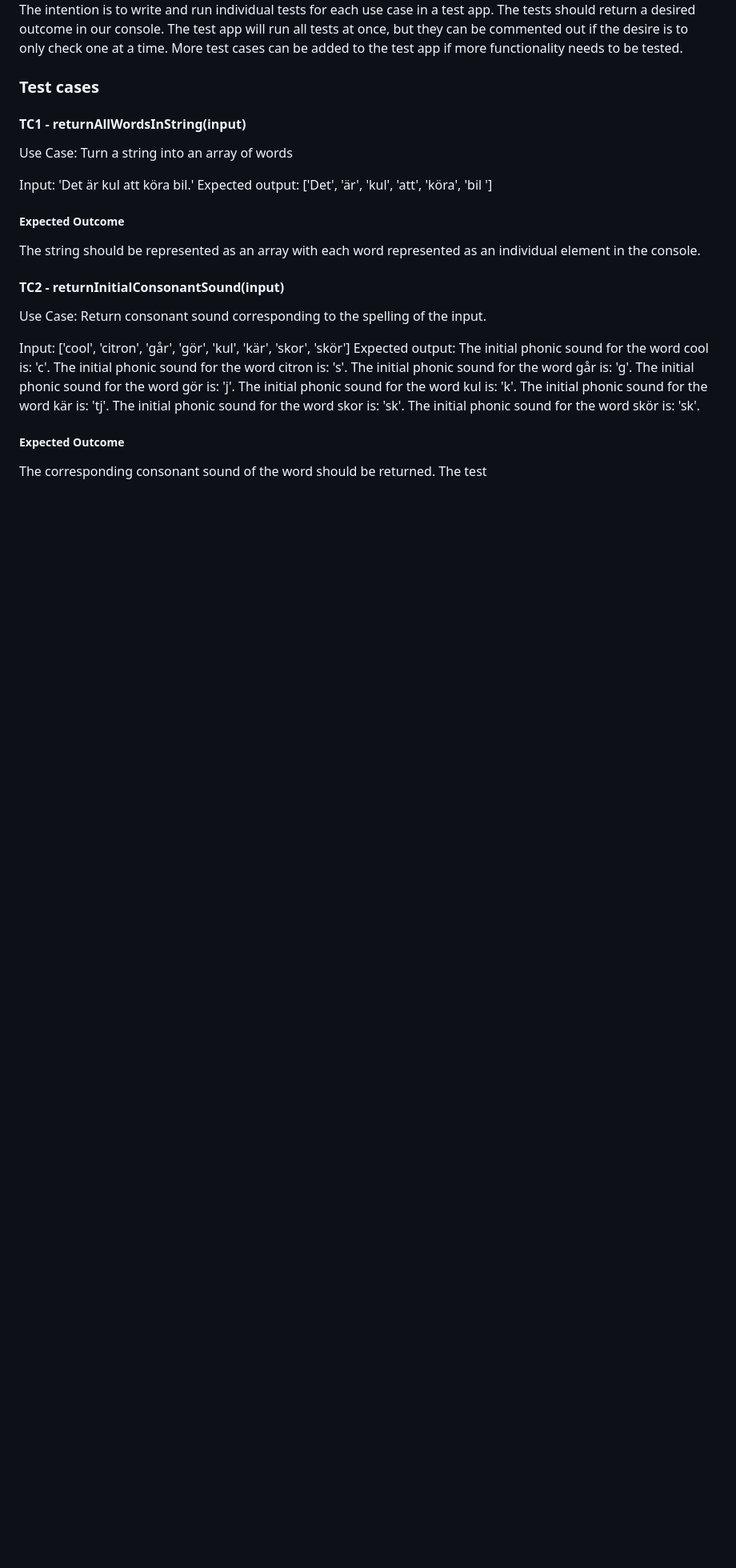
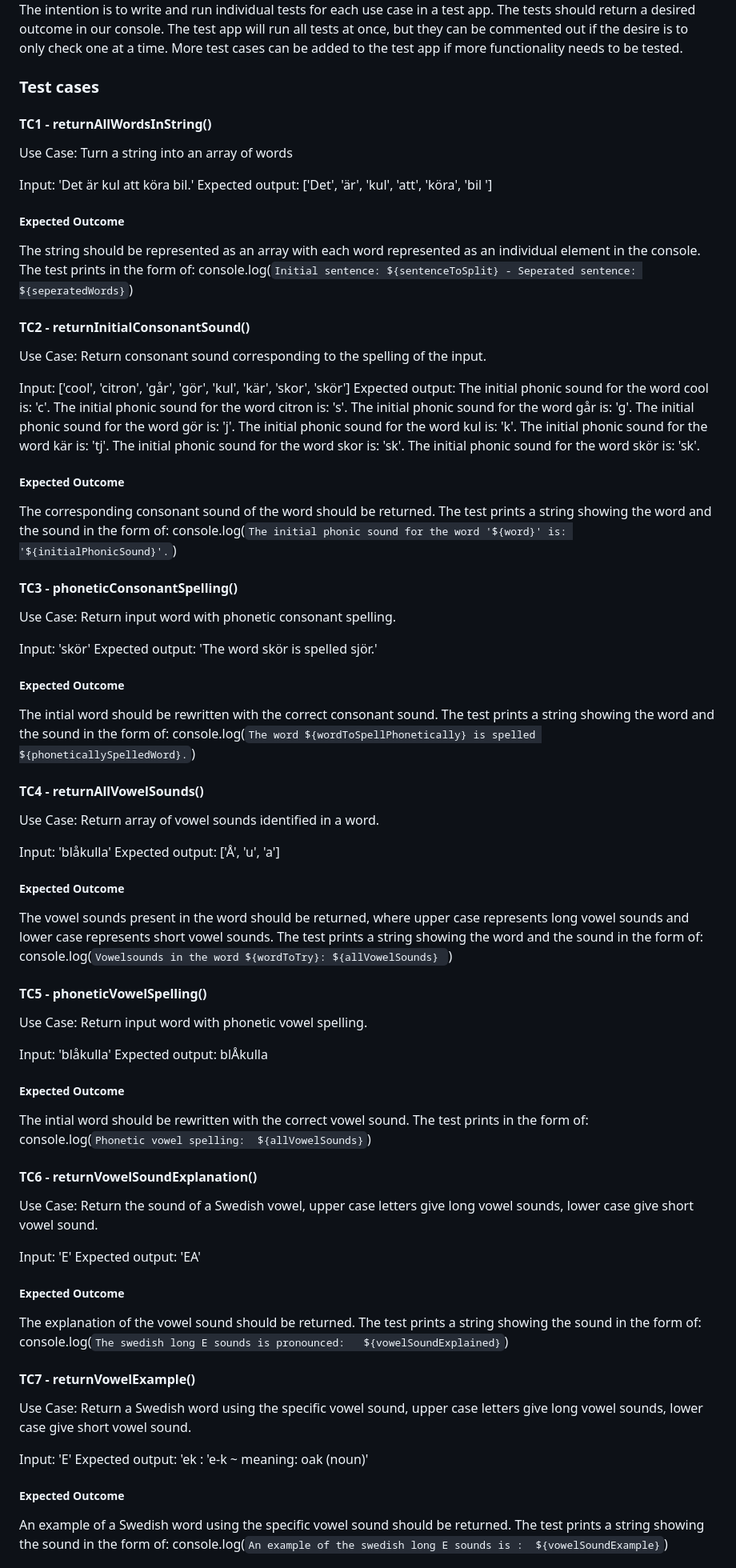
Before and after one commit to TeaElming/pronounciationBreakdown, a Markdown page: reports/testrapport1.md, the part around the change printed below. Shown: that part at 80% size. Rendered like a GitHub page; blank space fills up the shorter version.

Commit message:
Test report added

```diff
--- a/reports/testrapport1.md
+++ b/reports/testrapport1.md
@@ -16,16 +16,17 @@ The test app consists of 8 tests, all run at the same time. Preferred method of
 The intention is to write and run individual tests for each use case in a test app. The tests should return a desired outcome in our console. The test app will run all tests at once, but they can be commented out if the desire is to only check one at a time. More test cases can be added to the test app if more functionality needs to be tested.
 
 ### Test cases
-#### TC1 - returnAllWordsInString(input)
+#### TC1 - returnAllWordsInString()
 Use Case: Turn a string into an array of words
 
 Input: 'Det är kul att köra bil.'
 Expected output: ['Det', 'är', 'kul', 'att', 'köra', 'bil ']
 
 ##### Expected Outcome
-The string should be represented as an array with each word represented as an individual element in the console.
+The string should be represented as an array with each word represented as an individual element in the console. The test prints in the form of:
+  console.log(`Initial sentence: ${sentenceToSplit} - Seperated sentence: ${seperatedWords}`)
 
-#### TC2 - returnInitialConsonantSound(input)
+#### TC2 - returnInitialConsonantSound()
 Use Case: Return consonant sound corresponding to the spelling of the input.
 
 Input: ['cool', 'citron', 'går', 'gör', 'kul', 'kär', 'skor', 'skör']
@@ -40,5 +41,57 @@ Expected output:
     The initial phonic sound for the word skör is: 'sk'.
 
 ##### Expected Outcome
-The corresponding consonant sound of the word should be returned. The test
+The corresponding consonant sound of the word should be returned. The test prints a string showing the word and the sound in the form of:
+    console.log(`The initial phonic sound for the word '${word}' is: '${initialPhonicSound}'.`)
 
+#### TC3 - phoneticConsonantSpelling()
+Use Case: Return input word with phonetic consonant spelling.
+
+Input: 'skör'
+Expected output: 'The word skör is spelled sjör.'
+
+##### Expected Outcome
+The intial word should be rewritten with the correct consonant sound. The test prints a string showing the word and the sound in the form of:
+  console.log(`The word ${wordToSpellPhonetically} is spelled ${phoneticallySpelledWord}.`)
+
+
+#### TC4 - returnAllVowelSounds()
+Use Case: Return array of vowel sounds identified in a word.
+
+Input: 'blåkulla'
+Expected output: ['Å', 'u', 'a']
+
+##### Expected Outcome
+The vowel sounds present in the word should be returned, where upper case represents long vowel sounds and lower case represents short vowel sounds. The test prints a string showing the word and the sound in the form of:
+  console.log(`Vowelsounds in the word ${wordToTry}: ${allVowelSounds} `)
+
+#### TC5 - phoneticVowelSpelling()
+Use Case: Return input word with phonetic vowel spelling.
+
+Input: 'blåkulla'
+Expected output: blÅkulla
+
+##### Expected Outcome
+The intial word should be rewritten with the correct vowel sound. The test prints in the form of:
+  console.log(`Phonetic vowel spelling:  ${allVowelSounds}`)
+
+  #### TC6 - returnVowelSoundExplanation()
+Use Case: Return the sound of a Swedish vowel, upper case letters give long vowel sounds, lower case give short vowel sound.
+
+Input: 'E'
+Expected output: 'EA'
+
+##### Expected Outcome
+The explanation of the vowel sound should be returned. The test prints a string showing the sound in the form of:
+  console.log(`The swedish long E sounds is pronounced:   ${vowelSoundExplained}`)
+
+#### TC7 - returnVowelExample()
+Use Case: Return a Swedish word using the specific vowel sound, upper case letters give long vowel sounds, lower case give short vowel sound.
+
+Input: 'E'
+Expected output: 'ek : 'e-k ~ meaning: oak (noun)'
+
+##### Expected Outcome
+An example of a Swedish word using the specific vowel sound should be returned. The test prints a string showing the sound in the form of:
+  console.log(`An example of the swedish long E sounds is :  ${vowelSoundExample}`)
+
```
Also changed, not shown: other parts of reports/testrapport1.md (+22 -4 lines), reports/testImageConsole.png (added), reports/testImages.png, 1 other file.
